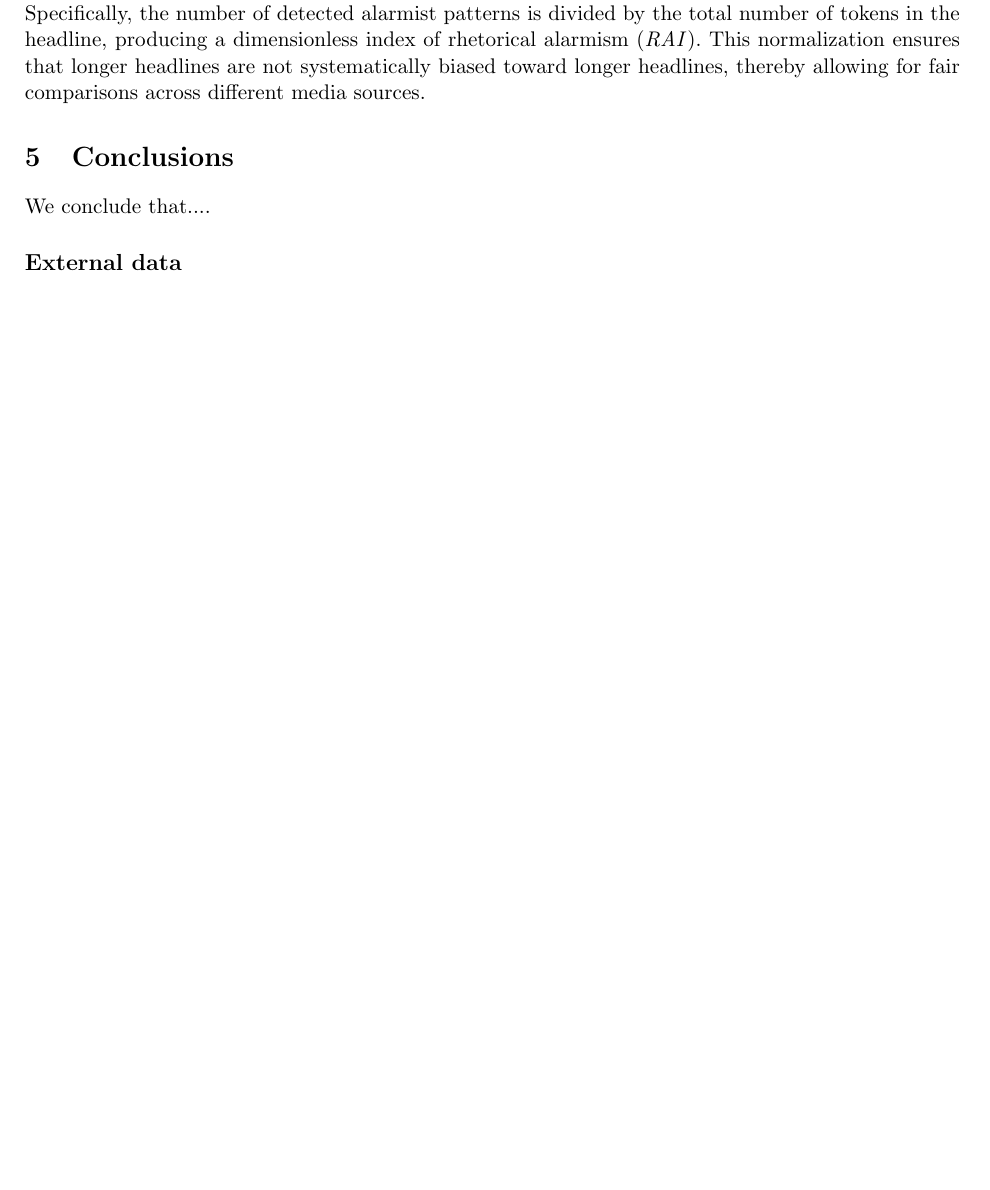
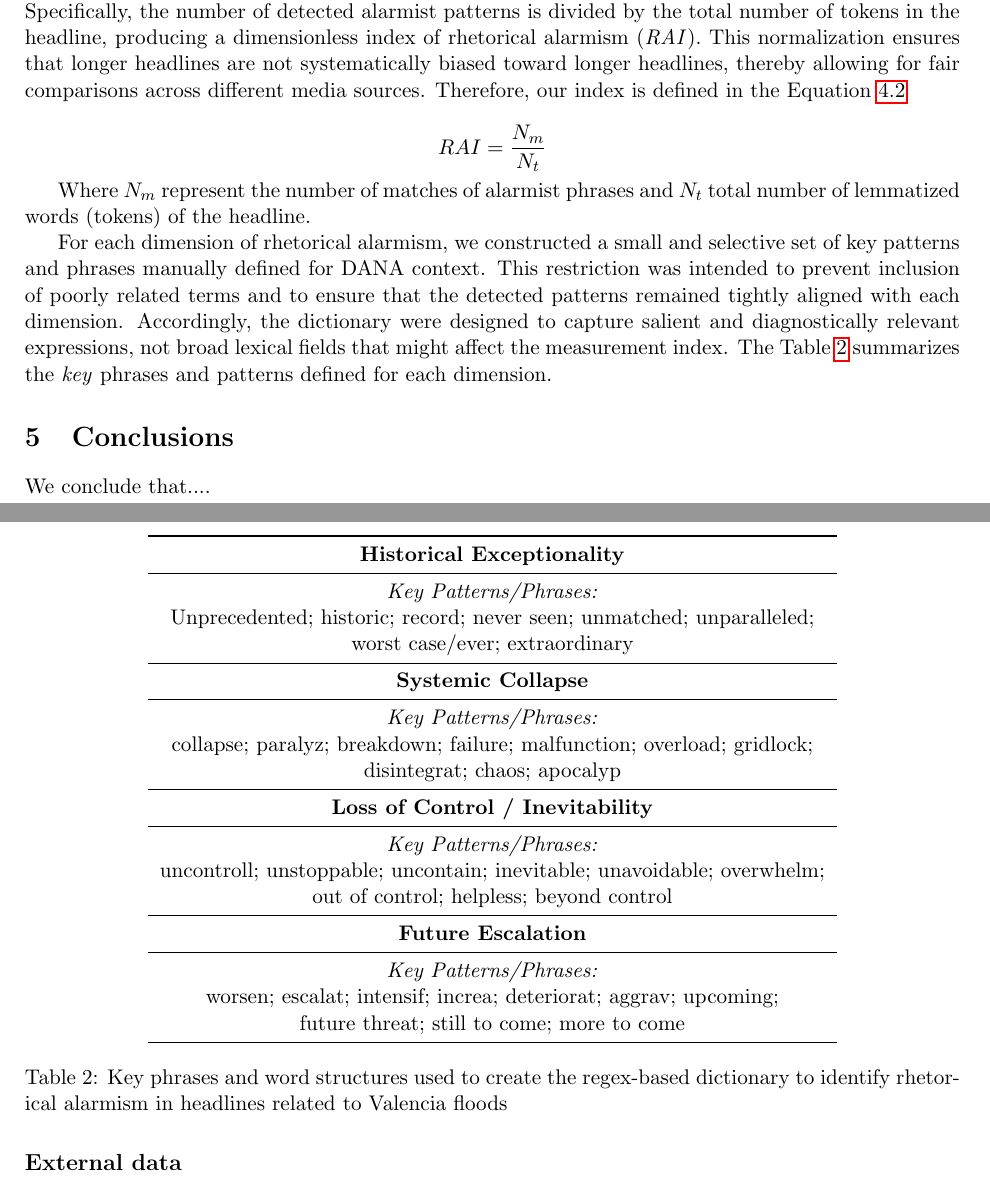
Before and after one commit to REspinaNavarro/DANA_Alarmism, a LaTeX paper (main.tex, which reads materials.tex): part of page 7 of 9 before the commit and two parts of pages 7 and 8 of 9 after it, the two joined at a grey line, cut so that both start at the same text, the shorter picture padded with empty space. Compiled offline with pdfLaTeX.

Commit message:
Materials and methods updated

```diff
--- a/materials.tex
+++ b/materials.tex
@@ -110,4 +117,53 @@ the associated alarmism category is recorded, the total number of detected alarm
 To enable comparability across headlines of varying length, a normalized alarmism score is defined.
 Specifically, the number of detected alarmist patterns is divided by the total number of tokens in the headline,
 producing a dimensionless index of rhetorical alarmism (\emph{RAI}). This normalization ensures that longer headlines are not systematically
-biased toward longer headlines, thereby allowing for fair comparisons across different media sources.
+biased toward longer headlines, thereby allowing for fair comparisons across different media sources. Therefore, our index is defined in the Equation~\ref{eq:RAI}
+
+\begin{equation}
+    RAI = \frac{N_m}{N_t}
+    \label{eq:RAI}
+\end{equation}
+
+Where $N_m$ represent the number of matches of alarmist phrases and $N_t$ total number of lemmatized words (tokens) of the headline.
+
+For each dimension of rhetorical alarmism, we constructed a small and selective set of key patterns and phrases manually defined for DANA context.
+This restriction was intended to prevent inclusion of poorly related terms and to ensure that the detected patterns remained
+tightly aligned with each dimension. Accordingly, the dictionary were designed to capture salient and diagnostically relevant expressions,
+not broad lexical fields that might affect the measurement index. The Table~\ref{tab:dict} summarizes the \emph{key} phrases and patterns defined for each dimension.
+
+\begin{table}
+\centering
+\begin{tabular}{c}
+\toprule
+\textbf{Historical Exceptionality} \\
+\midrule
+\emph{Key Patterns/Phrases:} \\
+Unprecedented; historic; record; never seen; unmatched; unparalleled; \\
+ worst case/ever; extraordinary \\
+\midrule
+
+\textbf{Systemic Collapse} \\
+\midrule
+\emph{Key Patterns/Phrases:} \\
+collapse; paralyz; breakdown; failure; malfunction; overload; gridlock; \\
+disintegrat; chaos; apocalyp \\
+\midrule
+
+\textbf{Loss of Control / Inevitability} \\
+\midrule
+\emph{Key Patterns/Phrases:} \\
+uncontroll; unstoppable; uncontain; inevitable; unavoidable; overwhelm; \\
+out of control; helpless; beyond control  \\
+\midrule
+
+\textbf{Future Escalation} \\
+\midrule
+\emph{Key Patterns/Phrases:} \\
+worsen; escalat; intensif; increa; deteriorat; aggrav; upcoming; \\
+future threat; still to come; more to come  \\
+\midrule
+
+\end{tabular}
+\caption{Key phrases and word structures used to create the regex-based dictionary to identify rhetorical alarmism in headlines related to Valencia floods}
+\label{tab:dict}
+\end{table}
```
Also changed, not shown: intro.tex (+1 -1 lines), generated/main.pdf, materials.tex (11 more changed lines), 10 other files.
